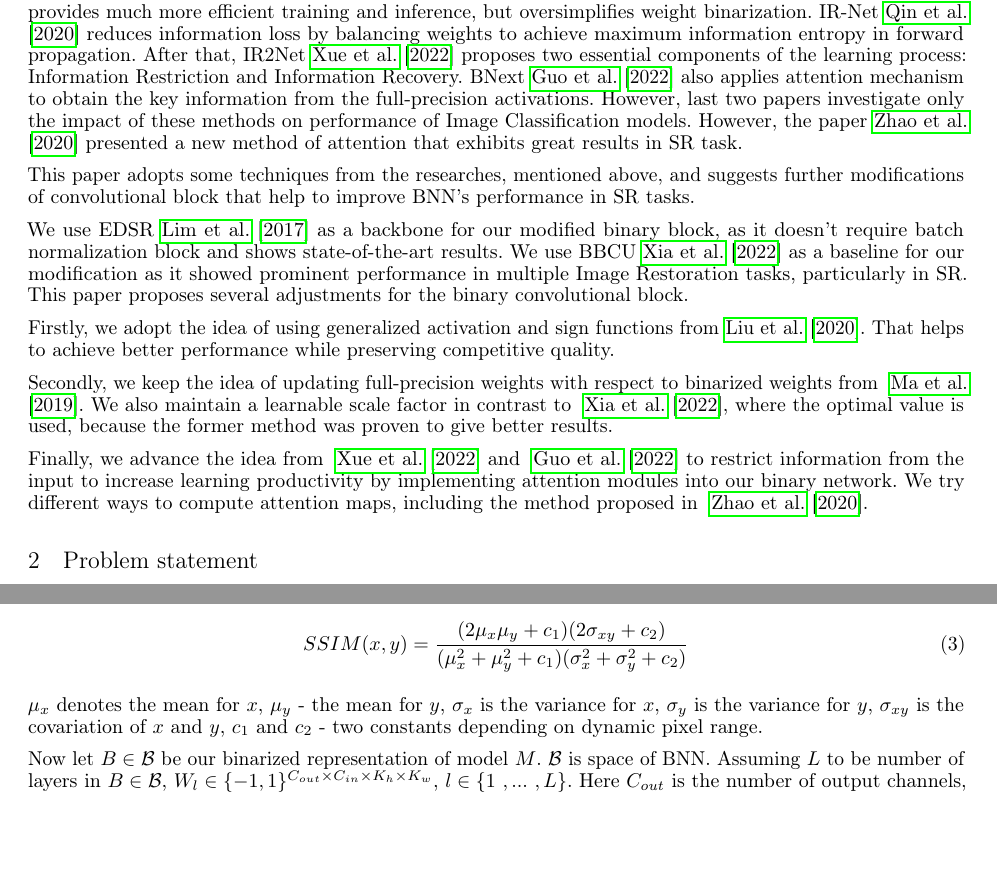
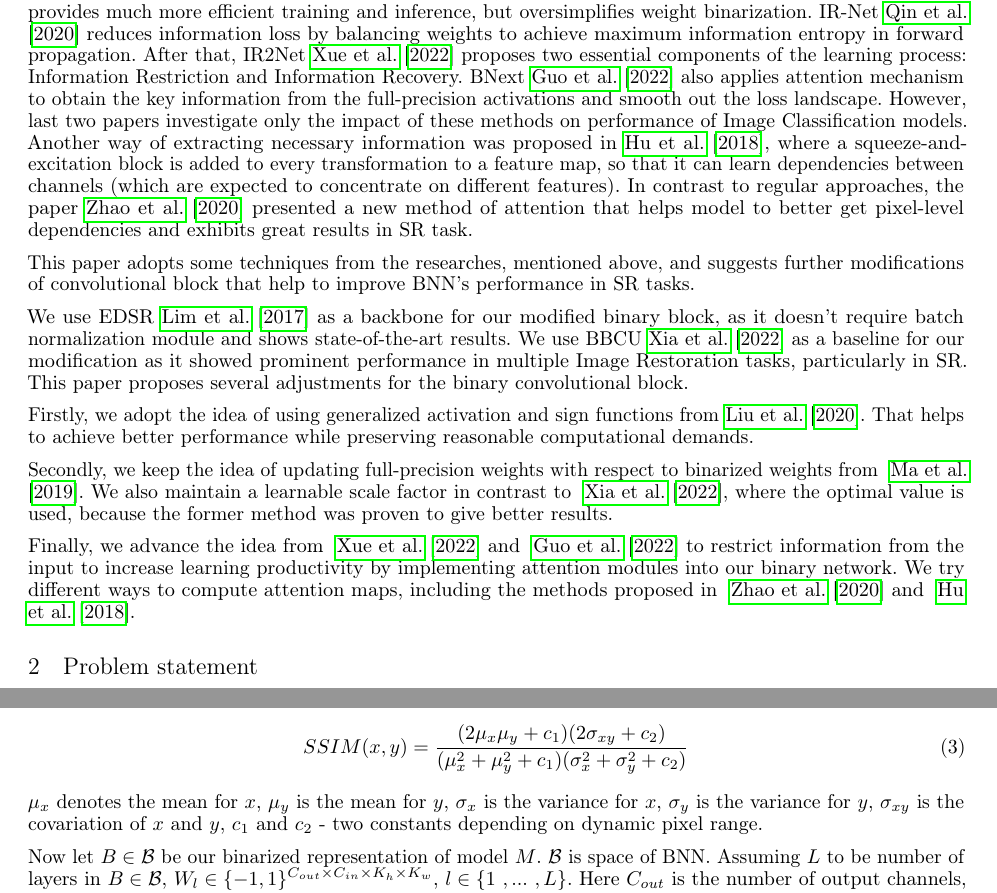
Before and after one commit to intsystems/2023-Project-137, a LaTeX paper (paper/Ovcharenko2023BNN.tex): two parts of page 2 of 4, joined at a grey line, cut so that both start at the same text, the shorter picture padded with empty space. Compiled offline with pdfLaTeX.

Commit message:
added some minor changes to intro

```diff
--- a/paper/Ovcharenko2023BNN.tex
+++ b/paper/Ovcharenko2023BNN.tex
@@ -80,18 +80,18 @@ Lately, different methods of reducing complexity of these models were proposed.
 
 The most extreme form of quantization is binarization. Binary Neural Networks [BNN] use only $1$ bit to represent each parameter, thus drastically decreasing space demanded to store the model. Moreover, with all parameters of the model set to $\{-1, 1\}$, most of the the calculations can be conducted using XNOR and Bitcount operations. This approach seems promising, as it proposes new ways to design hardware that can help to handle and exploit complex neural networks.
 
-However, it is obvious that BNN sacrifice precision and quality, as they have much less capacity and representational potential than Full-Precision [FP] networks. Previous works in this field propose different methods of maintaining competitive accuracy while achieving better performance. The paper~\cite{ma2019efficient} focuses on residual block binarization, which helps to reduce a significant part of the model's parameters. However, full-precision activations keep computational complexity of the model pretty high. ReactNet~\cite{liu2020reactnet} suggests generalized binarization and activations functions that help to shift distribution, which significantly increases representational capacity of the binary model. The BBCU~\cite{xia2022basic} proposed effective Convolutional Unit that can be used in any architecture that relies on residual connections. It provides much more efficient training and inference, but oversimplifies weight binarization. IR-Net~\cite{qin2020forward} reduces information loss by balancing weights to achieve maximum information entropy in forward propagation. After that, IR2Net~\cite{xue2022ir2net} proposes two essential components of the learning process: Information Restriction and Information Recovery. BNext~\cite{guo2022join} also applies attention mechanism to obtain the key information from the full-precision activations.
-However, last two papers investigate only the impact of these methods on performance of Image Classification models. However, the paper~\cite{zhao2020efficient} presented a new method of attention that exhibits great results in SR task.
+However, it is obvious that BNN sacrifice precision and quality, as they have much less capacity and representational potential than Full-Precision [FP] networks. Previous works in this field propose different methods of maintaining competitive accuracy while achieving better performance. The paper~\cite{ma2019efficient} focuses on residual block binarization, which helps to reduce a significant part of the model's parameters. However, full-precision activations keep computational complexity of the model pretty high. ReactNet~\cite{liu2020reactnet} suggests generalized binarization and activations functions that help to shift distribution, which significantly increases representational capacity of the binary model. The BBCU~\cite{xia2022basic} proposed effective Convolutional Unit that can be used in any architecture that relies on residual connections. It provides much more efficient training and inference, but oversimplifies weight binarization. IR-Net~\cite{qin2020forward} reduces information loss by balancing weights to achieve maximum information entropy in forward propagation. After that, IR2Net~\cite{xue2022ir2net} proposes two essential components of the learning process: Information Restriction and Information Recovery. BNext~\cite{guo2022join} also applies attention mechanism to obtain the key information from the full-precision activations and smooth out the loss landscape.
+However, last two papers investigate only the impact of these methods on performance of Image Classification models. Another way of extracting necessary information was proposed in~\cite{hu2018squeeze}, where a squeeze-and-excitation block is added to every transformation to a feature map, so that it can learn dependencies between channels (which are expected to concentrate on different features). In contrast to regular approaches, the paper~\cite{zhao2020efficient} presented a new method of attention that helps model to better get pixel-level dependencies and exhibits great results in SR task.
 
 This paper adopts some techniques from the researches, mentioned above, and suggests further modifications of convolutional block that help to improve BNN's performance in SR tasks.
 
-We use EDSR~\cite{lim2017enhanced} as a backbone for our modified binary block, as it doesn't require batch normalization block and shows state-of-the-art results. We use BBCU~\cite{xia2022basic} as a baseline for our modification as it showed prominent performance in multiple Image Restoration tasks, particularly in SR. This paper proposes several adjustments for the binary convolutional block.
+We use EDSR~\cite{lim2017enhanced} as a backbone for our modified binary block, as it doesn't require batch normalization module and shows state-of-the-art results. We use BBCU~\cite{xia2022basic} as a baseline for our modification as it showed prominent performance in multiple Image Restoration tasks, particularly in SR. This paper proposes several adjustments for the binary convolutional block.
 
-Firstly, we adopt the idea of using generalized activation and sign functions from \cite{liu2020reactnet}. That helps to achieve better performance while preserving competitive quality.
+Firstly, we adopt the idea of using generalized activation and sign functions from \cite{liu2020reactnet}. That helps to achieve better performance while preserving reasonable computational demands.
 
 Secondly, we keep the idea of updating full-precision weights with respect to binarized weights from ~\cite{ma2019efficient}. We also maintain a learnable scale factor in contrast to ~\cite{xia2022basic}, where the optimal value is used, because the former method was proven to give better results.
 
-Finally, we advance the idea from ~\cite{xue2022ir2net} and ~\cite{guo2022join} to restrict information from the input to increase learning productivity by implementing attention modules into our binary network. We try different ways to compute attention maps, including the method proposed in ~\cite{zhao2020efficient}.
+Finally, we advance the idea from ~\cite{xue2022ir2net} and ~\cite{guo2022join} to restrict information from the input to increase learning productivity by implementing attention modules into our binary network. We try different ways to compute attention maps, including the methods proposed in ~\cite{zhao2020efficient} and ~\cite{hu2018squeeze}.
 
 \section{Problem statement}
 \label{sec:headings}
@@ -114,7 +114,7 @@ Here $MAX_I$ is the maximum valid value for pixel, $MSE$ is mean squared error.
     SSIM(x, y) = \frac{(2\mu_x\mu_y + c_1)(2\sigma_{xy} + c_2)}{(\mu_x^2 + \mu_y^2 + c_1)(\sigma_{x}^2 + \sigma_{y}^2 + c_2)}
 \end{equation}
 
-$\mu_x$ denotes the mean for $x$, $\mu_y$ - the mean for $y$, $\sigma_x$ is the variance for $x$, $\sigma_y$ is the variance for $y$, $\sigma_{xy}$ is the covariation of $x$ and $y$, $c_1$ and $c_2$ - two constants depending on dynamic pixel range.
+$\mu_x$ denotes the mean for $x$, $\mu_y$ is the mean for $y$, $\sigma_x$ is the variance for $x$, $\sigma_y$ is the variance for $y$, $\sigma_{xy}$ is the covariation of $x$ and $y$, $c_1$ and $c_2$ - two constants depending on dynamic pixel range.
 
 Now let $B \in \mathcal{B}$ be our binarized representation of model $M$. $\mathcal{B}$ is space of BNN. Assuming $L$ to be number of layers in $B \in \mathcal{B}$, $W_l \in \{-1, 1\}^{C_{out} \times C_{in} \times K_h \times K_w}$, $l \in \{1 \ , ... \ , L\}$. Here $C_{out}$ is the number of output channels, $C_{in}$ is the number of input channels, $K_h$ is the kernel height, $K_w$ is the kernel weight.
 
```
Also changed, not shown: paper/references.bib (+8 -0 lines), paper/Ovcharenko2023BNN.pdf.
